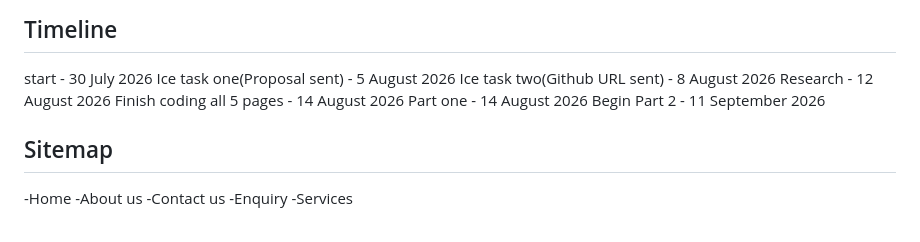
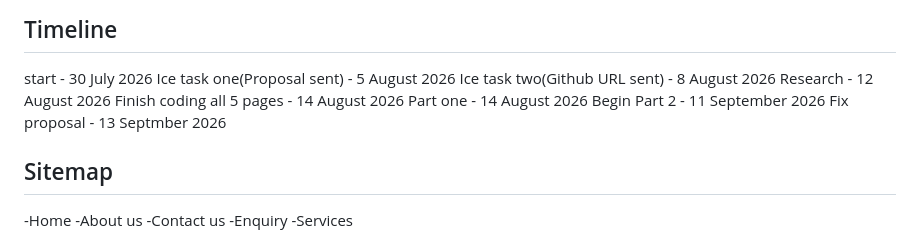
Before and after one commit to mathabo-molewa/DIS_MIRAVAL_SKIES_TRAVEL, a Markdown page: miscellaneous/README.md, the part around the change. GitHub-like rendering.

```diff
--- a/miscellaneous/README.md
+++ b/miscellaneous/README.md
@@ -24,6 +24,7 @@ Research - 12 August 2026
 Finish coding all 5 pages - 14 August 2026
 Part one - 14 August 2026
 Begin Part 2 - 11 September 2026
+Fix proposal - 13 Septmber 2026
 
 ## Sitemap
 
```
